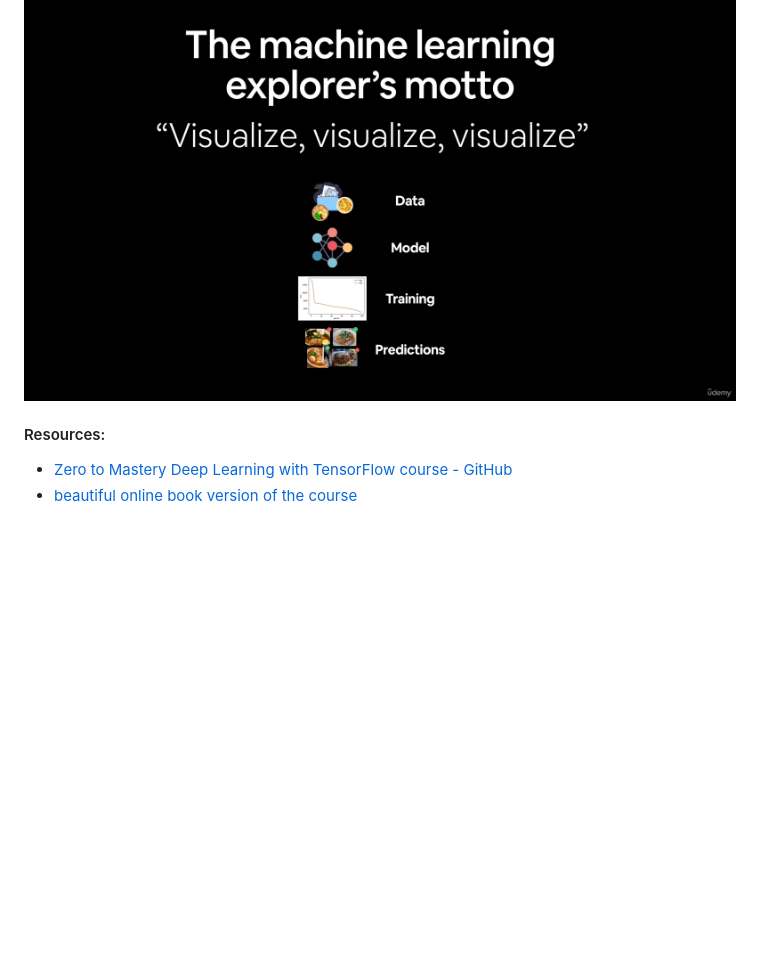
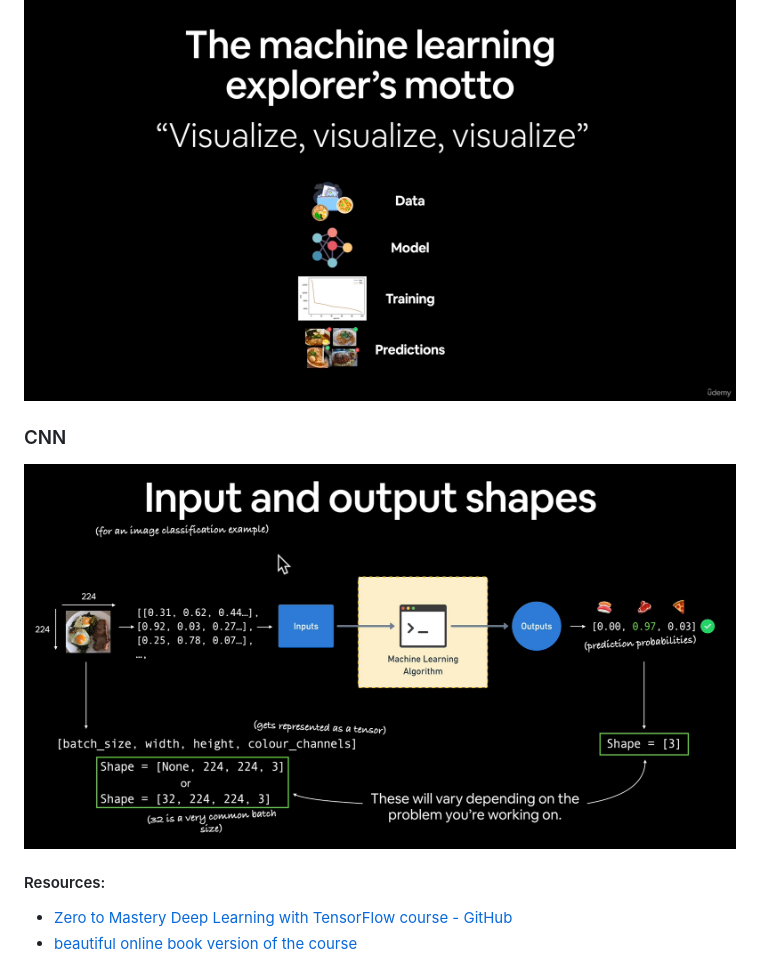
Before and after one commit to andvsilva/data_science_journey, a Markdown page: deep_learning/README.md, the part around one of its changes. GitHub-like rendering; pictures changed too: deep_learning/images/cnn_model.png (added); blank space fills up the shorter version.

```diff
--- a/deep_learning/README.md
+++ b/deep_learning/README.md
@@ -99,6 +99,10 @@ Neural networks, like those found in the human brain, are computational models w
 
 ![](./images/ml_vvv.png)
 
+### CNN
+
+![](./images/cnn_model.png)
+
 
 #### Resources:
 
```
Also changed, not shown: other parts of deep_learning/README.md (+4 -4 lines), deep_learning/images/workflow_dl.png (added), 14 other files.
